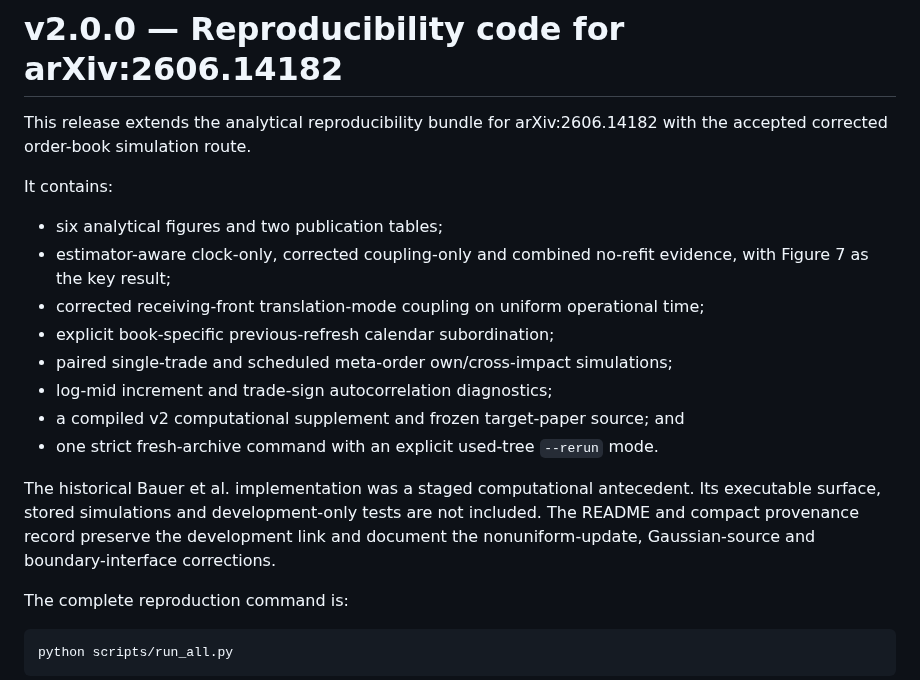
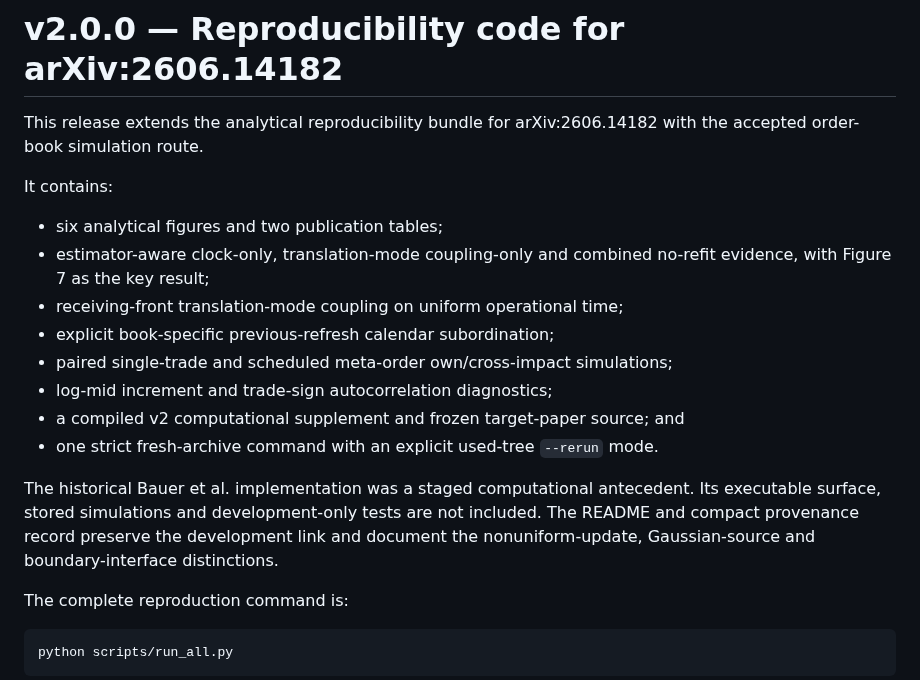
Before and after one commit to timgebbie/correlation-emergence-reproducibility, a Markdown page: RELEASE-NOTES-v2.0.0.md, the part around the change. GitHub-like rendering.

```diff
--- a/RELEASE-NOTES-v2.0.0.md
+++ b/RELEASE-NOTES-v2.0.0.md
@@ -1,14 +1,14 @@
 # v2.0.0 — Reproducibility code for arXiv:2606.14182
 
 This release extends the analytical reproducibility bundle for
-arXiv:2606.14182 with the accepted corrected order-book simulation route.
+arXiv:2606.14182 with the accepted order-book simulation route.
 
 It contains:
 
 - six analytical figures and two publication tables;
-- estimator-aware clock-only, corrected coupling-only and combined no-refit
+- estimator-aware clock-only, translation-mode coupling-only and combined no-refit
   evidence, with Figure 7 as the key result;
-- corrected receiving-front translation-mode coupling on uniform operational
+- receiving-front translation-mode coupling on uniform operational
   time;
 - explicit book-specific previous-refresh calendar subordination;
 - paired single-trade and scheduled meta-order own/cross-impact simulations;
@@ -20,7 +20,7 @@ The historical Bauer et al. implementation was a staged computational
 antecedent. Its executable surface, stored simulations and development-only
 tests are not included. The README and compact provenance record preserve the
 development link and document the nonuniform-update, Gaussian-source and
-boundary-interface corrections.
+boundary-interface distinctions.
 
 The complete reproduction command is:
 
```
Also changed, not shown: README.md (+12 -12 lines), captions/caption-register-v2.md (+3 -3 lines), figures/figure-07-final-estimator-aware-epps-v2.png, figures/figure-08-corrected-translation-mode-coupling-v2.png, 9 other files.
